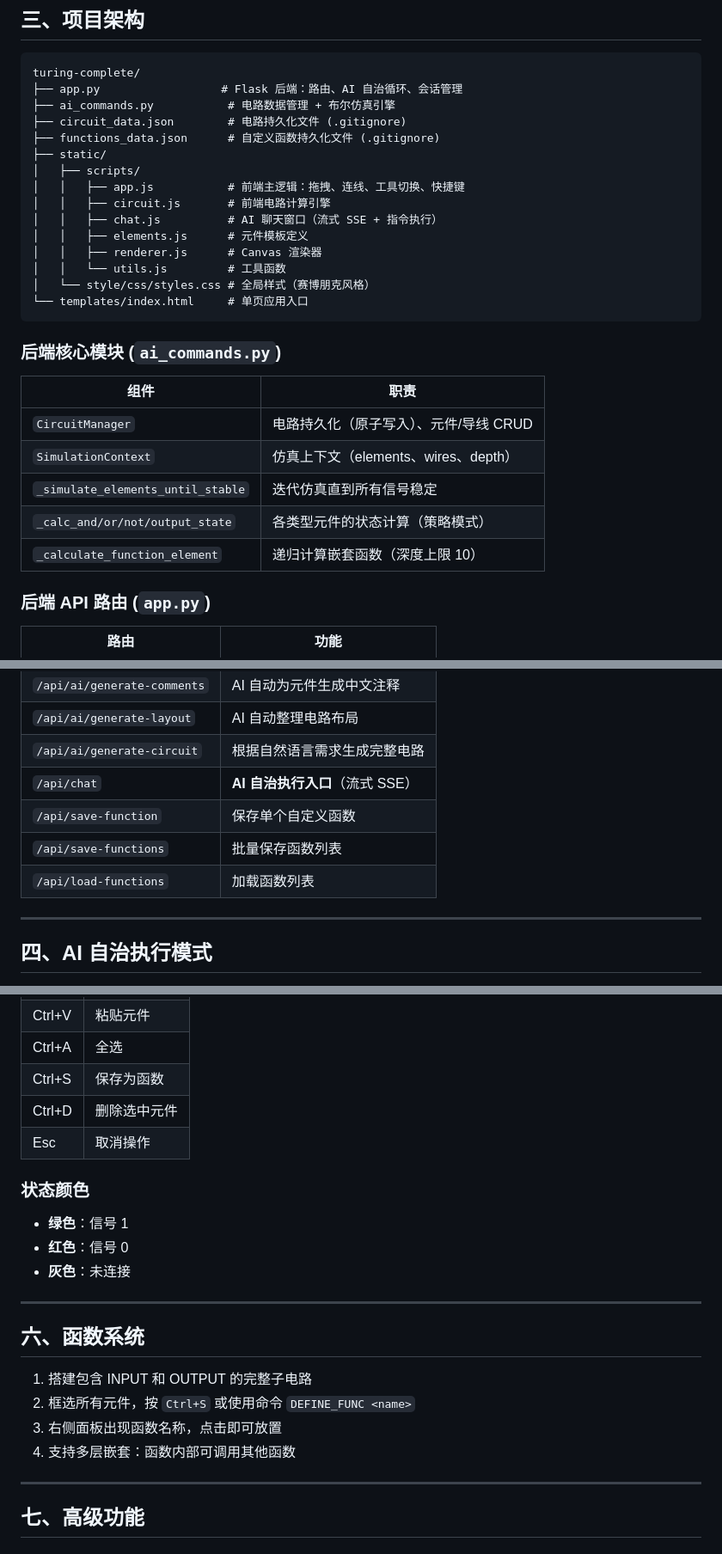
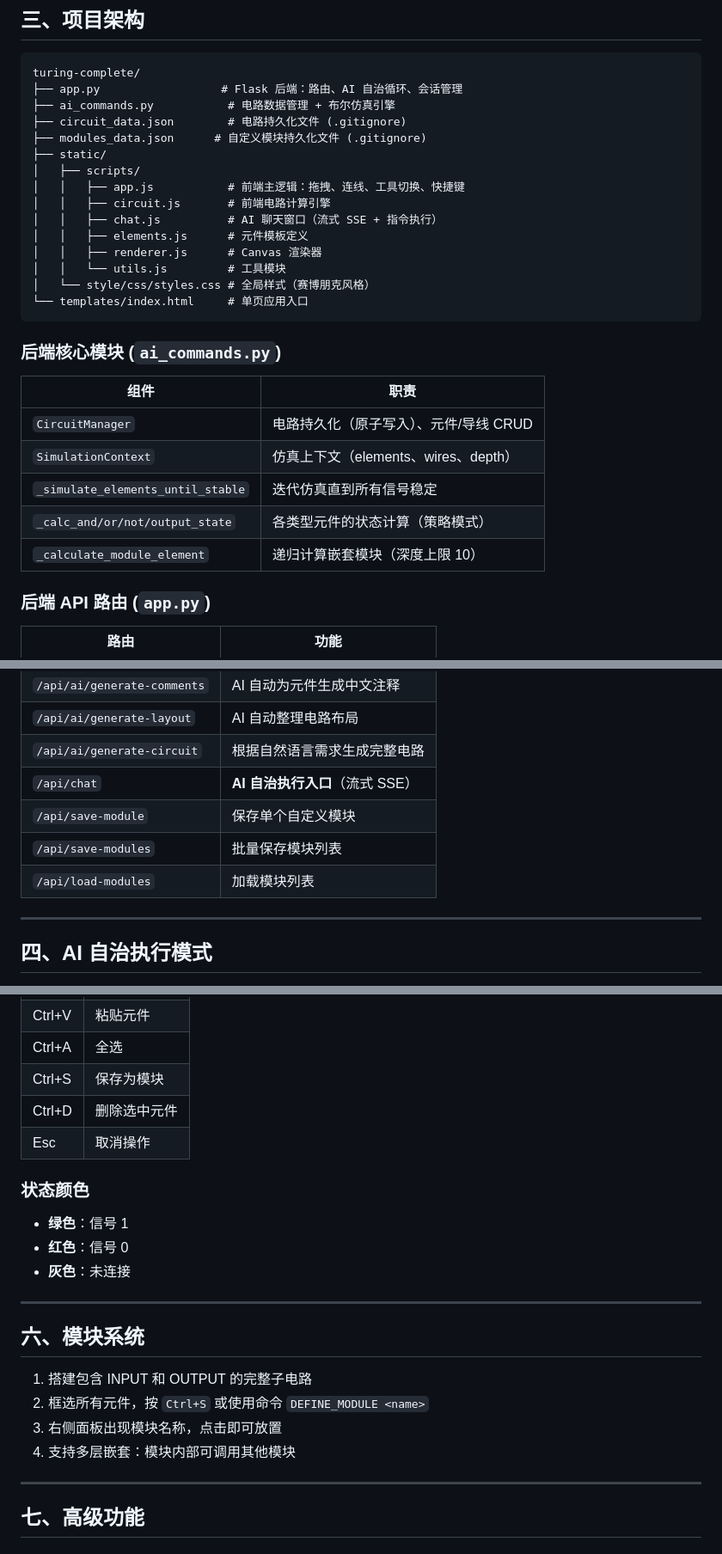
Before and after one commit to STAR-0501/turing-complete, a Markdown page: README.md, 3 parts joined by grey strips. Shown at 86% size. Rendered like a GitHub page.

Commit message:
doc: README和重构计划中的函数→模块同步更新

````diff
--- a/README.md
+++ b/README.md
@@ -45,7 +45,7 @@ turing-complete/
 ├── app.py                  # Flask 后端：路由、AI 自治循环、会话管理
 ├── ai_commands.py           # 电路数据管理 + 布尔仿真引擎
 ├── circuit_data.json        # 电路持久化文件 (.gitignore)
-├── functions_data.json      # 自定义函数持久化文件 (.gitignore)
+├── modules_data.json      # 自定义模块持久化文件 (.gitignore)
 ├── static/
 │   ├── scripts/
 │   │   ├── app.js           # 前端主逻辑：拖拽、连线、工具切换、快捷键
@@ -53,7 +53,7 @@ turing-complete/
 │   │   ├── chat.js          # AI 聊天窗口（流式 SSE + 指令执行）
 │   │   ├── elements.js      # 元件模板定义
 │   │   ├── renderer.js      # Canvas 渲染器
-│   │   └── utils.js         # 工具函数
+│   │   └── utils.js         # 工具模块
 │   └── style/css/styles.css # 全局样式（赛博朋克风格）
 └── templates/index.html     # 单页应用入口
 ```
@@ -66,7 +66,7 @@ turing-complete/
 | `SimulationContext` | 仿真上下文（elements、wires、depth） |
 | `_simulate_elements_until_stable` | 迭代仿真直到所有信号稳定 |
 | `_calc_and/or/not/output_state` | 各类型元件的状态计算（策略模式） |
-| `_calculate_function_element` | 递归计算嵌套函数（深度上限 10） |
+| `_calculate_module_element` | 递归计算嵌套模块（深度上限 10） |
 
 ### 后端 API 路由 (`app.py`)
 
@@ -79,9 +79,9 @@ turing-complete/
 | `/api/ai/generate-layout` | AI 自动整理电路布局 |
 | `/api/ai/generate-circuit` | 根据自然语言需求生成完整电路 |
 | `/api/chat` | **AI 自治执行入口**（流式 SSE） |
-| `/api/save-function` | 保存单个自定义函数 |
-| `/api/save-functions` | 批量保存函数列表 |
-| `/api/load-functions` | 加载函数列表 |
+| `/api/save-module` | 保存单个自定义模块 |
+| `/api/save-modules` | 批量保存模块列表 |
+| `/api/load-modules` | 加载模块列表 |
 
 ---
 
@@ -148,7 +148,7 @@ turing-complete/
 | Ctrl+C | 复制选中元件 |
 | Ctrl+V | 粘贴元件 |
 | Ctrl+A | 全选 |
-| Ctrl+S | 保存为函数 |
+| Ctrl+S | 保存为模块 |
 | Ctrl+D | 删除选中元件 |
 | Esc | 取消操作 |
 
@@ -160,12 +160,12 @@ turing-complete/
 
 ---
 
-## 六、函数系统
+## 六、模块系统
 
 1. 搭建包含 INPUT 和 OUTPUT 的完整子电路
-2. 框选所有元件，按 `Ctrl+S` 或使用命令 `DEFINE_FUNC <name>`
-3. 右侧面板出现函数名称，点击即可放置
-4. 支持多层嵌套：函数内部可调用其他函数
+2. 框选所有元件，按 `Ctrl+S` 或使用命令 `DEFINE_MODULE <name>`
+3. 右侧面板出现模块名称，点击即可放置
+4. 支持多层嵌套：模块内部可调用其他模块
 
 ---
 
````
Also changed, not shown: other parts of README.md (+5 -5 lines), 重构计划.md (added, +398 -0 lines).
